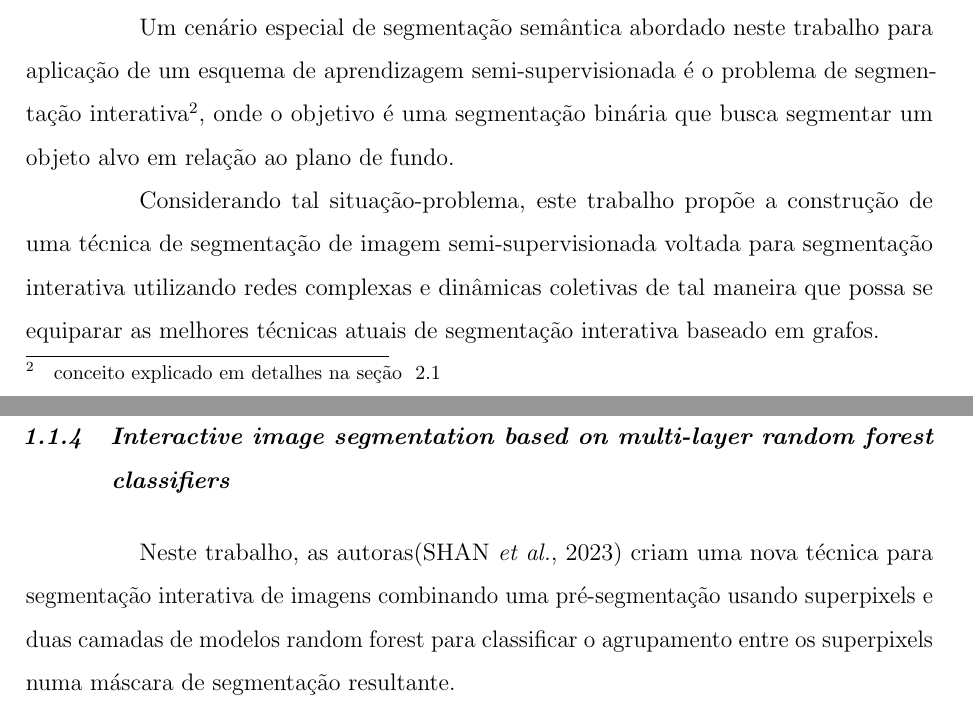
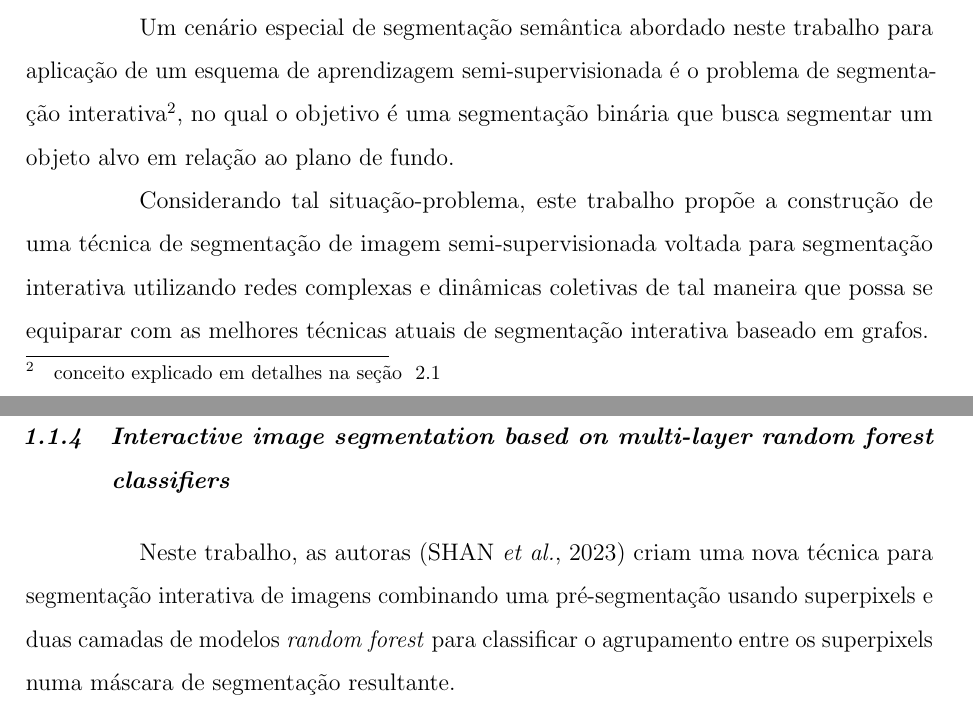
Before and after one commit to ryukinix/tcc, a LaTeX thesis (documento.tex, which reads 2-textuais/1-introducao.tex): two parts of pages 18 and 22 of 54, joined at a grey line, cut so that both start at the same text. Compiled offline with pdfLaTeX.

Commit message:
Corrige erros de portugues da introdução

```diff
--- a/2-textuais/1-introducao.tex
+++ b/2-textuais/1-introducao.tex
@@ -58,14 +58,14 @@ computacional elevado; sensibilidade ao contraste em escala cinza.
 Um cenário especial de segmentação semântica abordado neste trabalho
 para aplicação de um esquema de aprendizagem semi-supervisionada é o
 problema de segmentação interativa\footnote{conceito explicado em
-detalhes na seção ~\ref{sec:segmentacao-interativa}}, onde o objetivo
+detalhes na seção ~\ref{sec:segmentacao-interativa}}, no qual o objetivo
 é uma segmentação binária que busca segmentar um objeto alvo em
 relação ao plano de fundo.
 
 Considerando tal situação-problema, este trabalho propõe a construção
 de uma técnica de segmentação de imagem semi-supervisionada voltada
 para segmentação interativa utilizando redes complexas e dinâmicas
-coletivas de tal maneira que possa se equiparar as melhores técnicas
+coletivas de tal maneira que possa se equiparar com as melhores técnicas
 atuais de segmentação interativa baseado em grafos.
 
 \section{Trabalhos relacionados}\label{cap:trabalhos-relacionados}
@@ -196,11 +196,11 @@ visão geral da técnica:
 \subsection{Interactive image segmentation based on multi-layer
 random forest classifiers}\label{sec:superpixel-random-forest}
 
-Neste trabalho, as autoras\cite{shan2023interactive} criam uma nova
+Neste trabalho, as autoras~\cite{shan2023interactive} criam uma nova
 técnica para segmentação interativa de imagens combinando uma
-pré-segmentação usando superpixels e duas camadas de modelos random
-forest para classificar o agrupamento entre os superpixels numa
-máscara de segmentação resultante.
+pré-segmentação usando superpixels e duas camadas de modelos
+\textit{random forest} para classificar o agrupamento entre os
+superpixels numa máscara de segmentação resultante.
 
 
 \section{Justificativas}\label{sec:justificativas}
```
Also changed, not shown: 2-textuais/1-introducao.tex (6 more changed lines).
